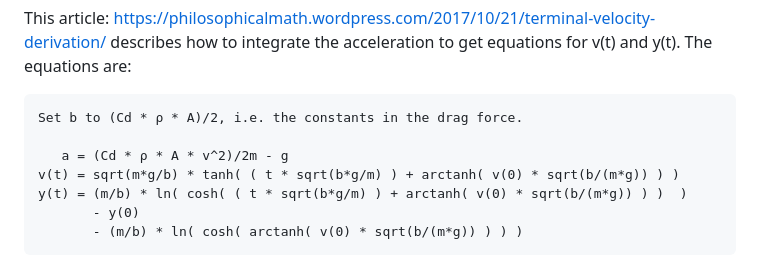
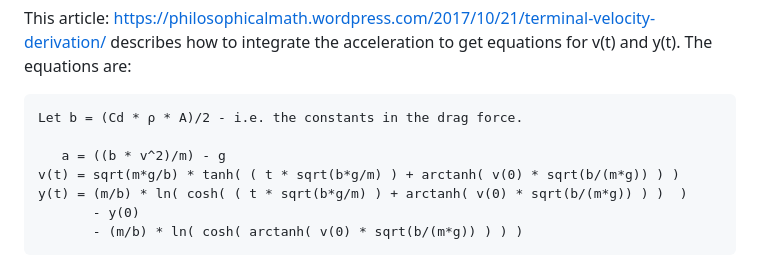
Before and after one commit to briangrossman/briangrossman.github.io, a Markdown page: FreeFall/README.md, the part around the change. Drawn GitHub-style.

Commit message:
readme tweaks

````diff
--- a/FreeFall/README.md
+++ b/FreeFall/README.md
@@ -80,9 +80,9 @@ F(net) = ma
 This article: https://philosophicalmath.wordpress.com/2017/10/21/terminal-velocity-derivation/ describes how to integrate the acceleration to get equations for v(t) and y(t). The equations are:
 
 ```
-Set b to (Cd * ρ * A)/2, i.e. the constants in the drag force.
+Let b = (Cd * ρ * A)/2 - i.e. the constants in the drag force.
 
-   a = (Cd * ρ * A * v^2)/2m - g
+   a = ((b * v^2)/m) - g
 v(t) = sqrt(m*g/b) * tanh( ( t * sqrt(b*g/m) ) + arctanh( v(0) * sqrt(b/(m*g)) ) )
 y(t) = (m/b) * ln( cosh( ( t * sqrt(b*g/m) ) + arctanh( v(0) * sqrt(b/(m*g)) ) )  )
        - y(0)
````
